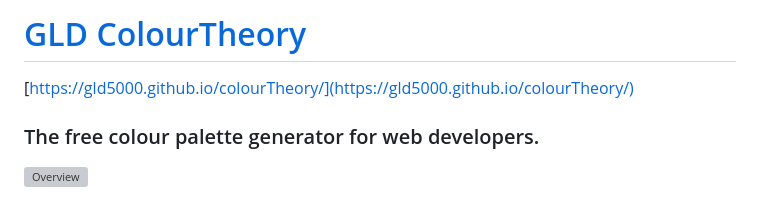
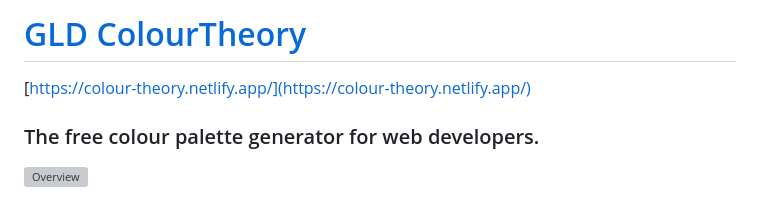
Before and after one commit to GLD5000/GLD-ColourTheory, a Markdown page: README.md, the part around the change printed below. Drawn GitHub-style; grey boxes are pictures that could not be loaded.

Commit message:
Update README.md link

```diff
--- a/README.md
+++ b/README.md
@@ -2,5 +2,5 @@
 
-[https://gld5000.github.io/colourTheory/](https://gld5000.github.io/colourTheory/)
+[https://colour-theory.netlify.app/](https://colour-theory.netlify.app/)
 
 ### The free colour palette generator for web developers.
 
```
Also changed, not shown: other parts of README.md (+1 -1 lines).
